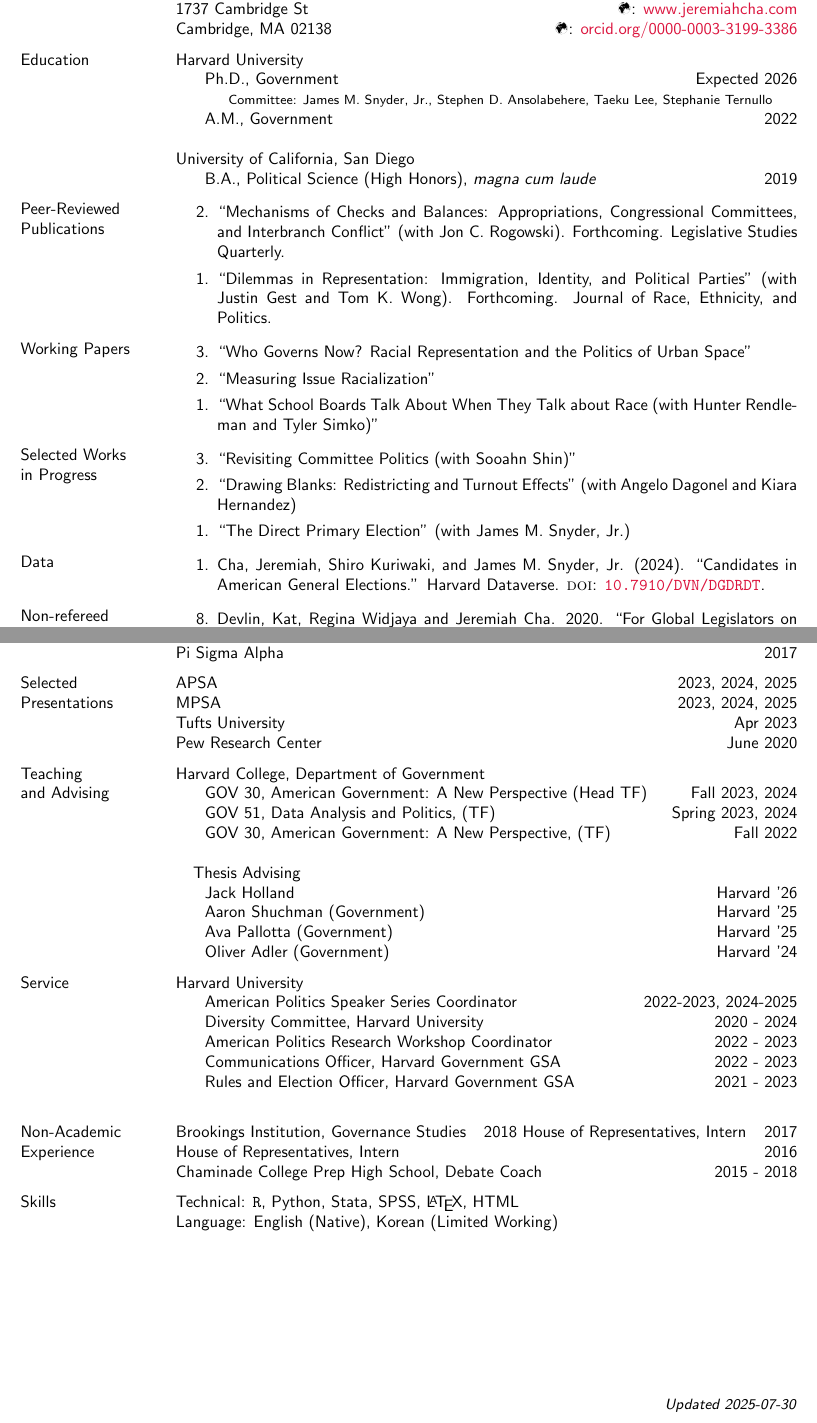
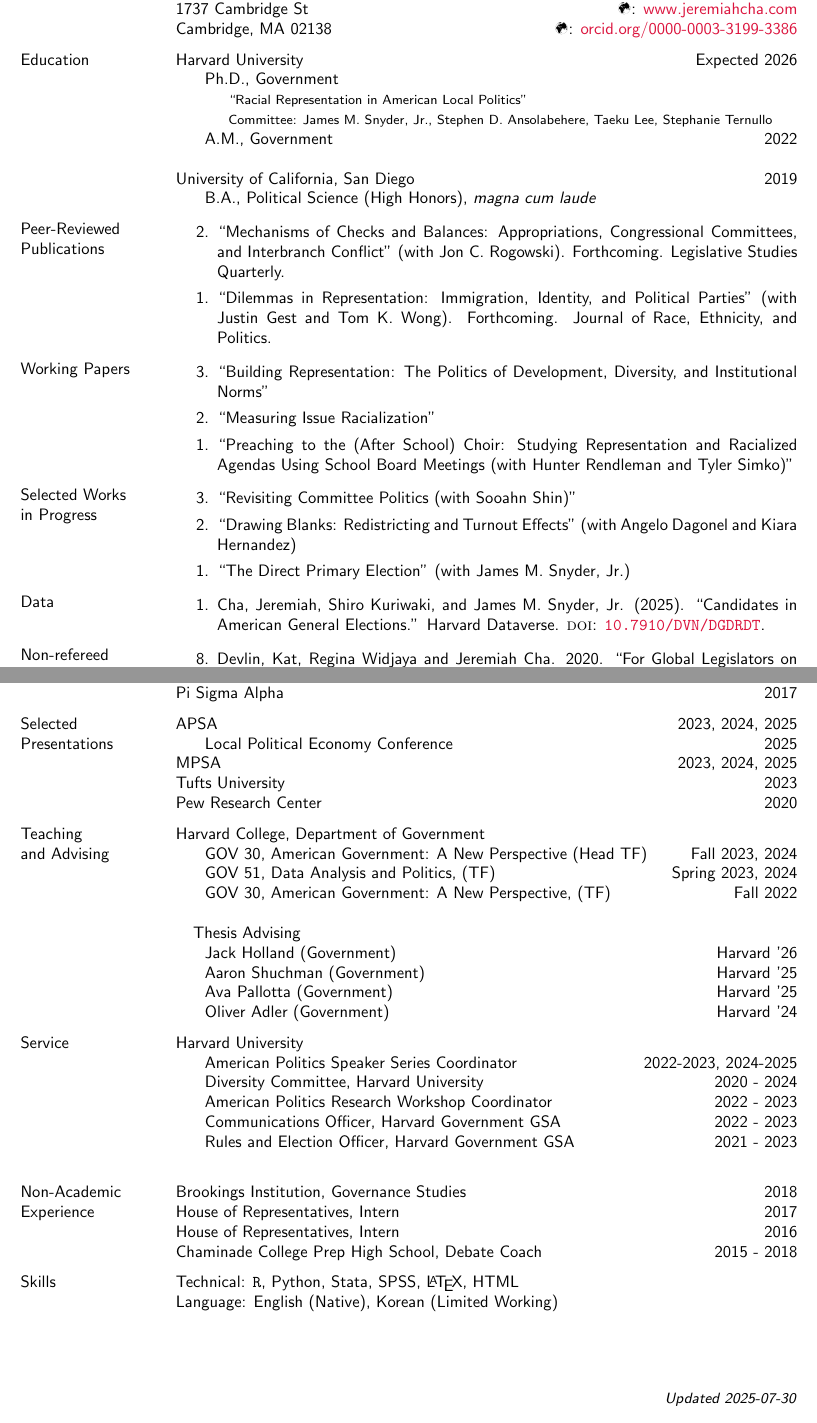
Before and after one commit to jcha1997/cha-cv, a LaTeX CV (academic_cv.tex): two parts of pages 1 and 2 of 2, joined at a grey line, cut so that both start at the same text. Compiled offline with pdfLaTeX.

Commit message:
Updating CV + fixing some errors

```diff
--- a/academic_cv.tex
+++ b/academic_cv.tex
@@ -32,13 +32,14 @@
 Cambridge, MA 02138 \hfill \Mundus: \href{https://orcid.org/0000-0003-3199-3386}{orcid.org/0000-0003-3199-3386}
 
 \section{Education}
-Harvard University\\
-\hspace*{5mm} Ph.D., Government \hfill Expected 2026\\
+Harvard University \hfill Expected 2026\\
+\hspace*{5mm} Ph.D., Government\\
+\hspace*{10mm} {\footnotesize ``Racial Representation in American Local Politics''}\\
 \hspace*{10mm} {\footnotesize Committee: James M. Snyder, Jr., Stephen D. Ansolabehere, Taeku Lee, Stephanie Ternullo}\\
 \hspace*{5mm} A.M., Government \hfill 2022
 
-University of California, San Diego\\
-\hspace*{5mm} B.A., Political Science (High Honors), \textit{magna cum laude} \hfill 2019
+University of California, San Diego\hfill 2019\\
+\hspace*{5mm} B.A., Political Science (High Honors), \textit{magna cum laude}
 
 \section{Peer-Reviewed Publications}
 \begin{etaremune}
@@ -46,13 +47,12 @@
 	\item ``Dilemmas in Representation: Immigration, Identity, and Political Parties'' (with Justin Gest and Tom K. Wong). Forthcoming. Journal of Race, Ethnicity, and Politics.
 \end{etaremune}
 
-
-
 \section{Working Papers}
 \begin{etaremune}
-	\item ``Who Governs Now? Racial Representation and the Politics of Urban Space''
+	\item ``Building Representation: The Politics of Development, Diversity, and
+Institutional Norms''
 	\item ``Measuring Issue Racialization''
-	\item ``What School Boards Talk About When They Talk about Race (with Hunter Rendleman and Tyler Simko)''
+	\item ``Preaching to the (After School) Choir: Studying Representation and Racialized Agendas Using School Board Meetings (with Hunter Rendleman and Tyler Simko)''
 \end{etaremune}
 
 \section{Selected Works \\in Progress}
@@ -64,7 +64,7 @@
 
 \section{Data}
 \begin{etaremune}
-	\item Cha, Jeremiah, Shiro Kuriwaki, and James M. Snyder, Jr. (2024). ``Candidates in American General Elections.'' Harvard Dataverse. \textsc{doi}: \href{https://doi.org/10.7910/DVN/DGDRDT}{\texttt{10.7910/DVN/DGDRDT}}.
+	\item Cha, Jeremiah, Shiro Kuriwaki, and James M. Snyder, Jr. (2025). ``Candidates in American General Elections.'' Harvard Dataverse. \textsc{doi}: \href{https://doi.org/10.7910/DVN/DGDRDT}{\texttt{10.7910/DVN/DGDRDT}}.
 \end{etaremune}
 
 \section{Non-refereed Publications}
@@ -100,9 +100,10 @@
 
 \section{Selected \\Presentations}
 APSA \hfill 2023, 2024, 2025\\
+\hspace*{5mm} Local Political Economy Conference \hfill 2025\\
 MPSA \hfill 2023, 2024, 2025\\
-Tufts University \hfill Apr 2023\\
-Pew Research Center  \hfill June 2020
+Tufts University \hfill 2023\\
+Pew Research Center  \hfill 2020
 
 \section{Teaching \\and Advising}
 Harvard College, Department of Government\\
@@ -111,7 +112,7 @@
 \hspace*{5mm} GOV 30, American Government: A New Perspective,  (TF) \hfill Fall 2022
 
 \hspace*{2.5mm} Thesis Advising \\
-\hspace*{5mm} Jack Holland \hfill Harvard '26\\
+\hspace*{5mm} Jack Holland (Government) \hfill Harvard '26\\
 \hspace*{5mm} Aaron Shuchman (Government) \hfill Harvard '25\\
 \hspace*{5mm} Ava Pallotta (Government) \hfill Harvard '25\\
 \hspace*{5mm} Oliver Adler (Government) \hfill Harvard '24
@@ -125,7 +126,7 @@
 \hspace*{5mm} Rules and Election Officer, Harvard Government GSA \hfill 2021 - 2023\\
 
 \section{Non-Academic Experience}
-Brookings Institution, Governance Studies \hfill 2018
+Brookings Institution, Governance Studies \hfill 2018\\
 House of Representatives, Intern \hfill 2017\\
 House of Representatives, Intern \hfill 2016\\
 Chaminade College Prep High School, Debate Coach \hfill 2015 - 2018
```
Also changed, not shown: academic_cv.pdf.
